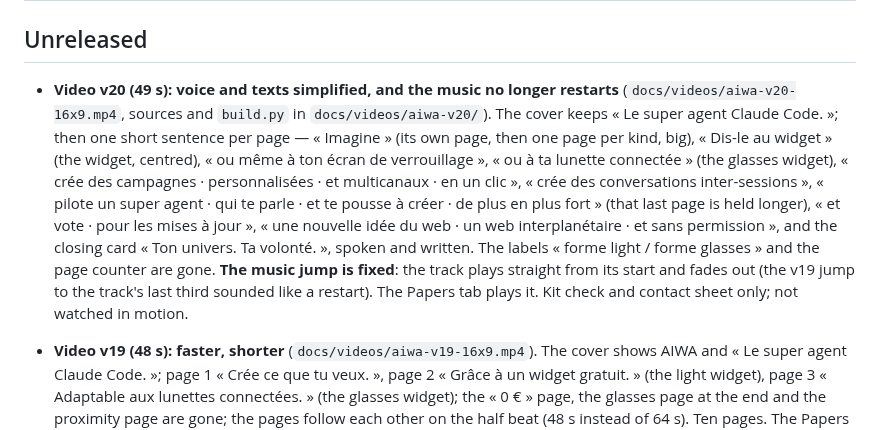
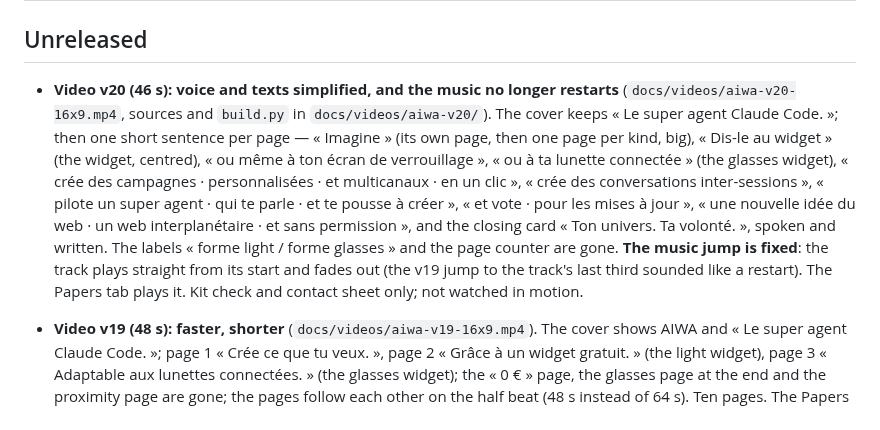
Before and after one commit to theodoreyong9/Aiwa_store, a Markdown page: CHANGELOG.md, the part around the change. Rendered like a GitHub page.

Commit message:
Video v20: remove the 'de plus en plus fort' page
Co-Authored-By: Claude Sonnet 5.5 <noreply@anthropic.com>
Claude-Session: https://claude.ai/code/session_01S5j8dYds3u6eK8oyawL3i6

```diff
--- a/CHANGELOG.md
+++ b/CHANGELOG.md
@@ -2,7 +2,7 @@
 
 ## Unreleased
 
-- **Video v20 (49 s): voice and texts simplified, and the music no longer restarts** (`docs/videos/aiwa-v20-16x9.mp4`, sources and `build.py` in `docs/videos/aiwa-v20/`). The cover keeps « Le super agent Claude Code. »; then one short sentence per page — « Imagine » (its own page, then one page per kind, big), « Dis-le au widget » (the widget, centred), « ou même à ton écran de verrouillage », « ou à ta lunette connectée » (the glasses widget), « crée des campagnes · personnalisées · et multicanaux · en un clic », « crée des conversations inter-sessions », « pilote un super agent · qui te parle · et te pousse à créer · de plus en plus fort » (that last page is held longer), « et vote · pour les mises à jour », « une nouvelle idée du web · un web interplanétaire · et sans permission », and the closing card « Ton univers. Ta volonté. », spoken and written. The labels « forme light / forme glasses » and the page counter are gone. **The music jump is fixed**: the track plays straight from its start and fades out (the v19 jump to the track's last third sounded like a restart). The Papers tab plays it. Kit check and contact sheet only; not watched in motion.
+- **Video v20 (46 s): voice and texts simplified, and the music no longer restarts** (`docs/videos/aiwa-v20-16x9.mp4`, sources and `build.py` in `docs/videos/aiwa-v20/`). The cover keeps « Le super agent Claude Code. »; then one short sentence per page — « Imagine » (its own page, then one page per kind, big), « Dis-le au widget » (the widget, centred), « ou même à ton écran de verrouillage », « ou à ta lunette connectée » (the glasses widget), « crée des campagnes · personnalisées · et multicanaux · en un clic », « crée des conversations inter-sessions », « pilote un super agent · qui te parle · et te pousse à créer », « et vote · pour les mises à jour », « une nouvelle idée du web · un web interplanétaire · et sans permission », and the closing card « Ton univers. Ta volonté. », spoken and written. The labels « forme light / forme glasses » and the page counter are gone. **The music jump is fixed**: the track plays straight from its start and fades out (the v19 jump to the track's last third sounded like a restart). The Papers tab plays it. Kit check and contact sheet only; not watched in motion.
 - **Video v19 (48 s): faster, shorter** (`docs/videos/aiwa-v19-16x9.mp4`). The cover shows AIWA and « Le super agent Claude Code. »; page 1 « Crée ce que tu veux. », page 2 « Grâce à un widget gratuit. » (the light widget), page 3 « Adaptable aux lunettes connectées. » (the glasses widget); the « 0 € » page, the glasses page at the end and the proximity page are gone; the pages follow each other on the half beat (48 s instead of 64 s). Ten pages. The Papers tab plays it; the README points to it. Kit check and contact sheet only; not watched in motion.
 - **README trimmed, and the papers aligned with the code.** The README lost its long explanations (one line per idea, the two honesty tables kept). Checked against the code and fixed: **comments** (a third kind of registry package: text ≤ 2000 characters, needs mining evidence, one per minute, ≤ 200 per author) were in no paper — added to the yellow paper (§18.1, appendices A and B), EXPLAINED, EXPLICATION, PLAN; the **test counts** (core 421, platform 107, lib 114, registry 19, web 61, brain 208) in the yellow paper, EXPLAINED, EXPLICATION, PLAN and BUSINESS; `docs/ANDROID.md`'s widget section rewritten (Light and Glasses shapes, kinds as written instructions, the eleven words, the super agent, the updates); `docs/CONTRACTS.md` (test first, draft in the library, ⇪); `docs/VOICE-VIDEO-CAMPAIGNS.md` (eleven words, open a production, destroy the agent, videos read with git); `aiwa-papers/` lists the two more papers. The appendix values (parameters, limits, policy) were compared with `deployment.json` and the registry's constants: they agree. **Still not defined in any paper: « Preuve de Volonté ».**
 - **README § 10 restored and expanded: the Store, the registry, the wallet, the AIWA token and the Yellow Paper.** The first rewrite had squeezed them into a few lines; nothing had left the project (`packages/`, `registry/`, `docs/YELLOWPAPER.md`, `store/` are untouched). § 10 now has the idea, the six things the Store does, the path of an app (with the burn, the creator's 0.1 % of T and `score / laps`), the three pillars (progression, conservation, mirror), how to write a contract (the vote and the three rules), the registry's workflow, the wallet, and a map of the yellow paper's parts and the other documents.
```
Also changed, not shown: docs/videos/aiwa-v20/contact.png, 7 other files.
